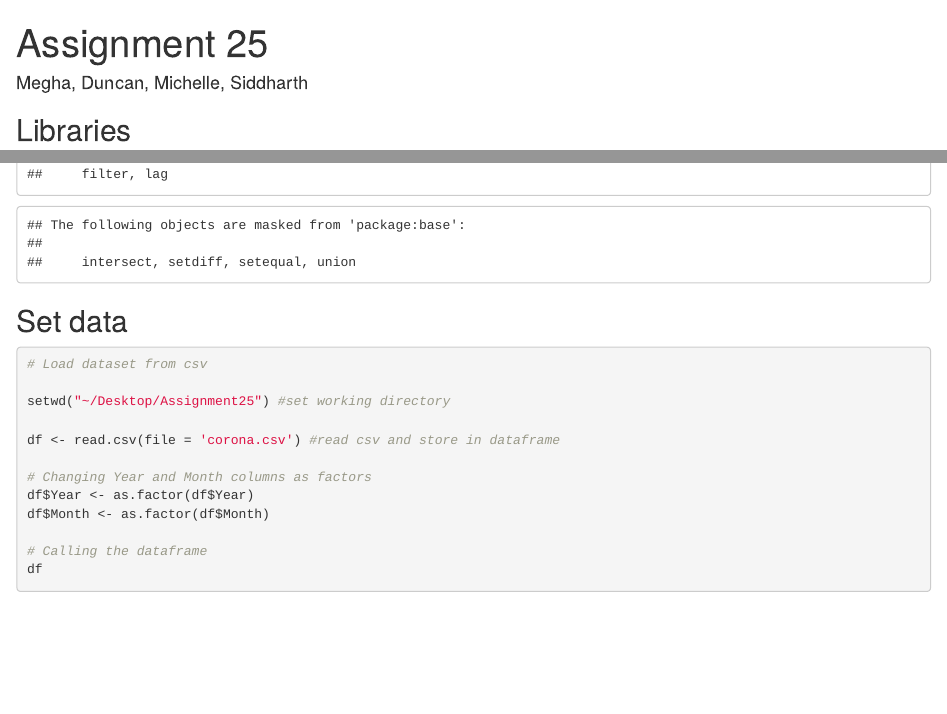
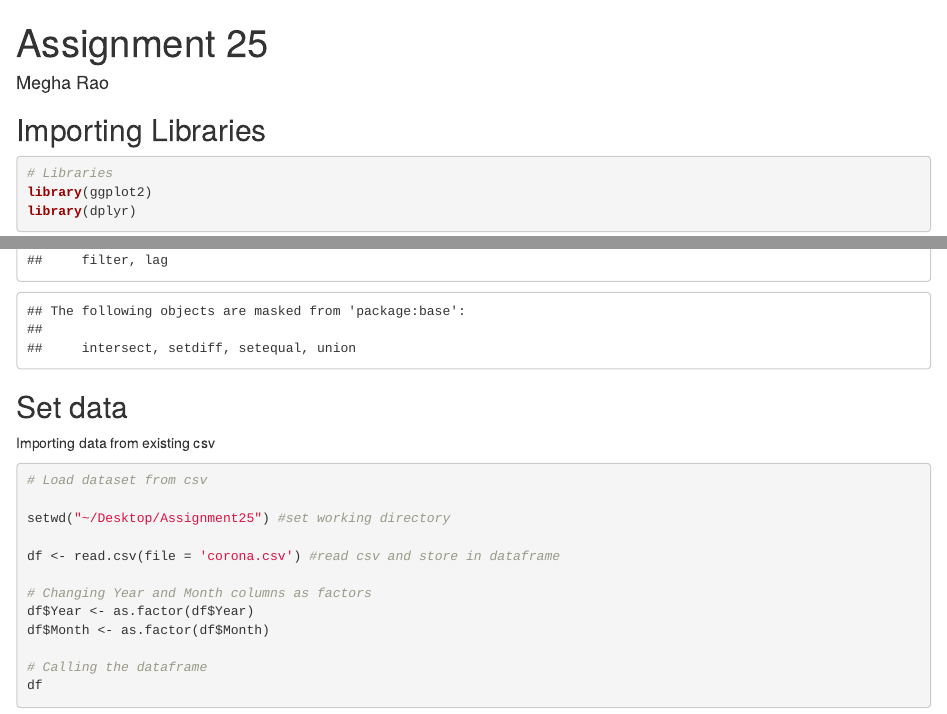
Before and after one commit to raomegha/ImpactOfSocialDistancingOnInfluenza, an R Markdown document (A25.Rmd): the page in a window 1100 px wide, from its top, and a second part further down, joined at a grey line. Rendered offline with R 4.5, knitr and Pandoc, with nearby package versions.

Commit message:
Update A25.Rmd

````diff
--- a/A25.Rmd
+++ b/A25.Rmd
@@ -1,10 +1,10 @@
 ---
 title: "Assignment 25"
-author: "Megha, Duncan, Michelle, Siddharth"
+author: "Megha Rao"
 output: html_document
 ---
 
-## Libraries
+## Importing Libraries
 
 ```{r}
 # Libraries
@@ -14,6 +14,8 @@ library(dplyr)
 ```
 
 ## Set data
+Importing data from existing csv
+
 ```{r}
 # Load dataset from csv
 
````
